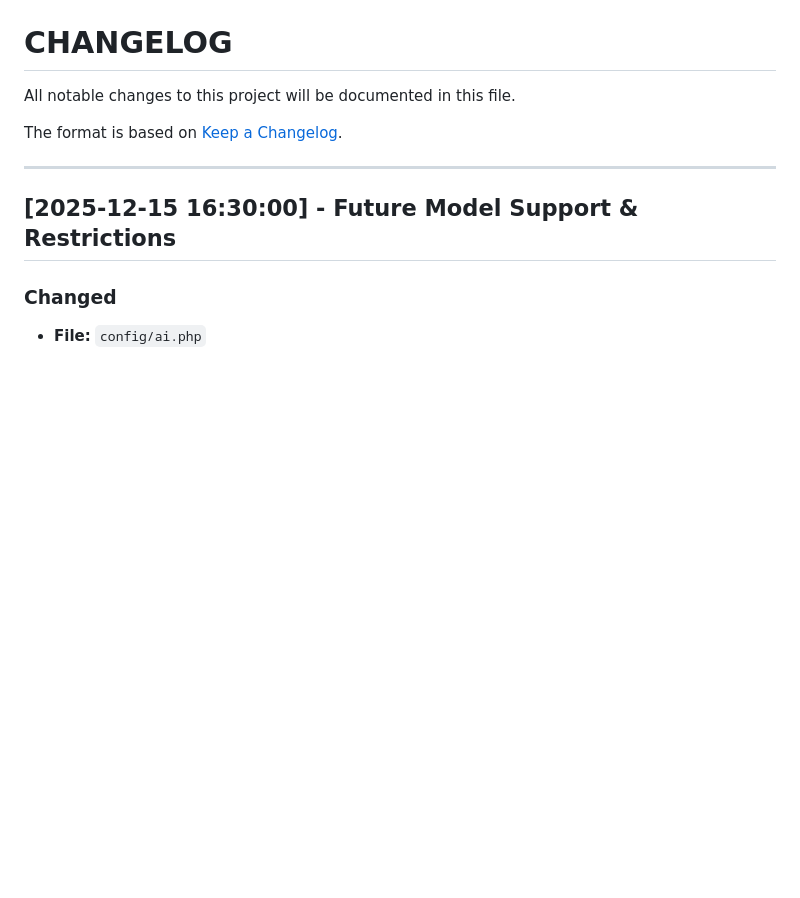
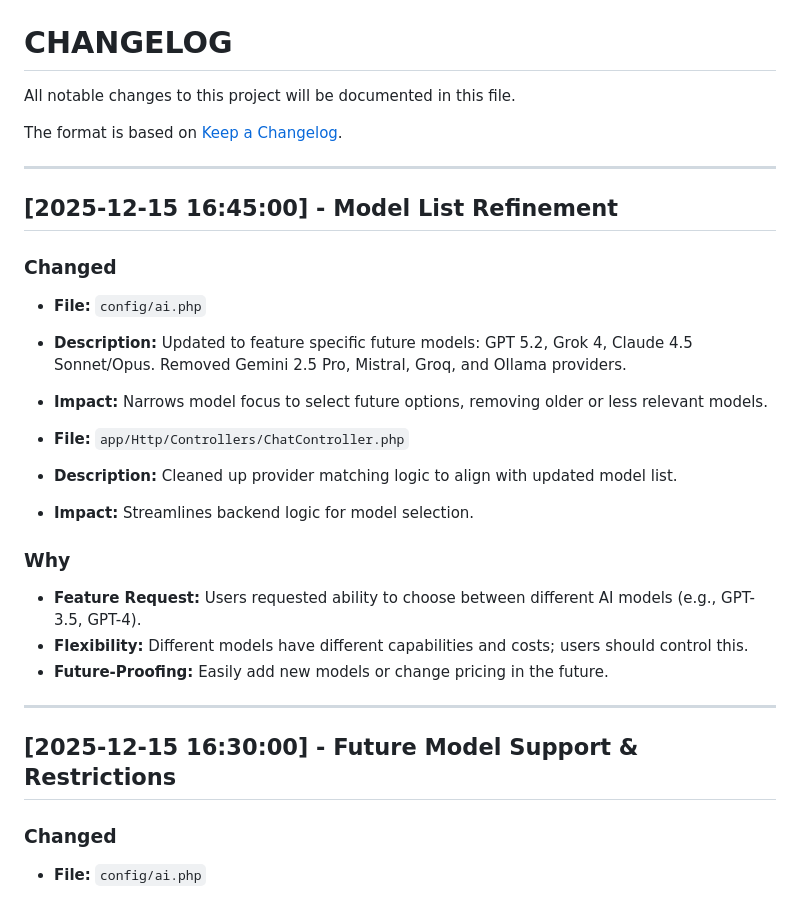
Before and after one commit to shuretokki/webai, a Markdown page: CHANGELOG.md, the part around the change. Drawn GitHub-style; blank space fills up the shorter version.

Commit message:
update changelogs for model refinement

```diff
--- a/CHANGELOG.md
+++ b/CHANGELOG.md
@@ -3,6 +3,24 @@
 All notable changes to this project will be documented in this file.
 
 The format is based on [Keep a Changelog](https://keepachangelog.com/en/1.0.0/).
+
+---
+
+## [2025-12-15 16:45:00] - Model List Refinement
+
+### Changed
+- **File:** `config/ai.php`
+- **Description:** Updated to feature specific future models: GPT 5.2, Grok 4, Claude 4.5 Sonnet/Opus. Removed Gemini 2.5 Pro, Mistral, Groq, and Ollama providers.
+- **Impact:** Narrows model focus to select future options, removing older or less relevant models.
+
+- **File:** `app/Http/Controllers/ChatController.php`
+- **Description:** Cleaned up provider matching logic to align with updated model list.
+- **Impact:** Streamlines backend logic for model selection.
+
+### Why
+- **Feature Request:** Users requested ability to choose between different AI models (e.g., GPT-3.5, GPT-4).
+- **Flexibility:** Different models have different capabilities and costs; users should control this.
+- **Future-Proofing:** Easily add new models or change pricing in the future.
 
 ---
 
```
Also changed, not shown: DEVELOPER_CHANGELOG.md (+24 -29 lines).
